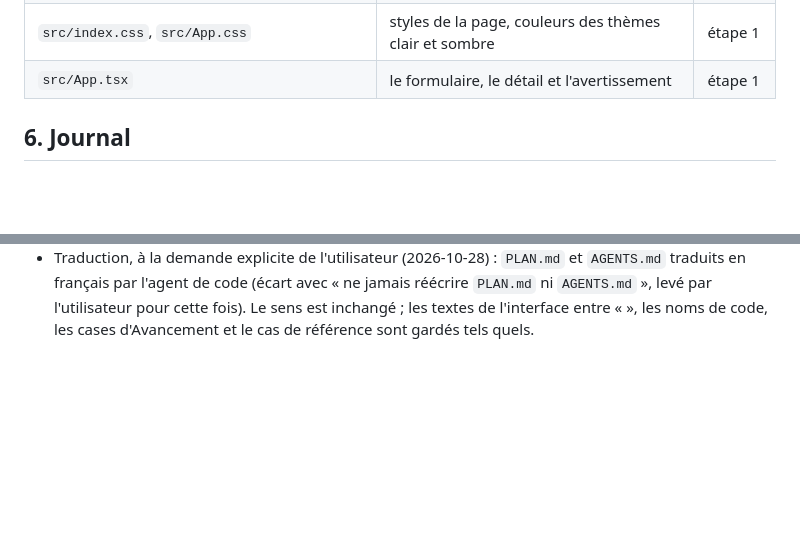
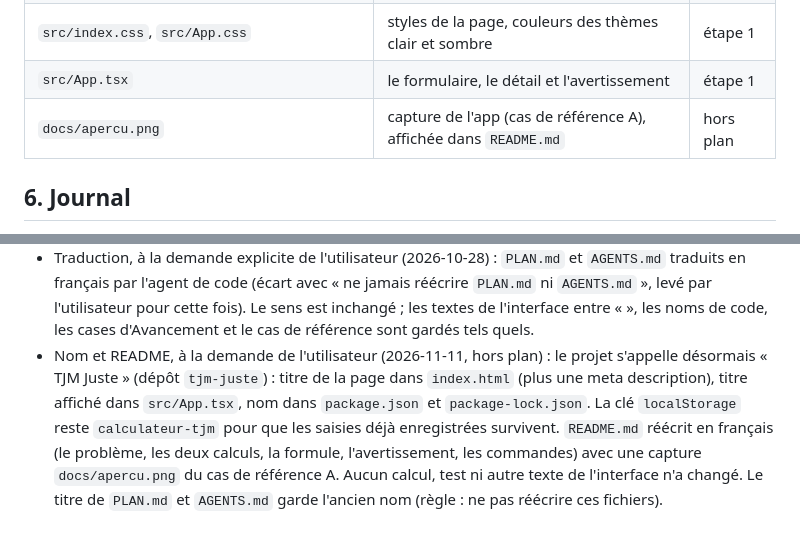
Before and after one commit to gvlaurent/tjm-juste, a Markdown page: PLAN.md, 2 parts joined by grey strips. Drawn GitHub-style; blank space fills up the shorter version.

```diff
--- a/PLAN.md
+++ b/PLAN.md
@@ -224,6 +224,7 @@ Les fichiers attendus. L'agent de code met à jour ce tableau s'il ajoute un fic
 | `.oxlintrc.json` | configuration du linter, apportée par le modèle Vite (`npm run lint`) | étape 0 |
 | `src/index.css`, `src/App.css` | styles de la page, couleurs des thèmes clair et sombre | étape 1 |
 | `src/App.tsx` | le formulaire, le détail et l'avertissement | étape 1 |
+| `docs/apercu.png` | capture de l'app (cas de référence A), affichée dans `README.md` | hors plan |
 
 ## 6. Journal
 
@@ -243,3 +244,4 @@ Une ligne par étape, écrite par l'agent de code : ce qui a changé, quels fich
 - Extra, à la demande de l'utilisateur (2026-10-28, hors plan) : design visuel moderne. `src/App.tsx` place le formulaire et le résultat dans des cartes disposées en deux colonnes sur grand écran (résultat fixe à droite, une seule colonne sur téléphone), range les champs dans une grille à deux colonnes et dessine les deux groupes de boutons radio en boutons segmentés (toujours de vrais boutons radio, cachés visuellement, pour que le clavier et les lecteurs d'écran fonctionnent comme avant) ; `src/index.css` reçoit une nouvelle palette claire et sombre, chaque paire vérifiée au niveau AA (texte ≥ 4,5:1, bordures de champ et focus ≥ 3:1) ; `src/App.css` réécrit en conséquence. Aucun texte de l'interface, ordre du HTML, calcul ni test n'a changé.
 - Extra, à la demande de l'utilisateur (2026-10-28, hors plan) : `public/favicon.svg` affiché à gauche du titre dans `src/App.tsx`, comme image décorative (`alt=""`, le titre nomme déjà l'app), dimensionné d'après la police du titre dans `src/App.css`.
 - Traduction, à la demande explicite de l'utilisateur (2026-10-28) : `PLAN.md` et `AGENTS.md` traduits en français par l'agent de code (écart avec « ne jamais réécrire `PLAN.md` ni `AGENTS.md` », levé par l'utilisateur pour cette fois). Le sens est inchangé ; les textes de l'interface entre « », les noms de code, les cases d'Avancement et le cas de référence sont gardés tels quels.
+- Nom et README, à la demande de l'utilisateur (2026-11-11, hors plan) : le projet s'appelle désormais « TJM Juste » (dépôt `tjm-juste`) : titre de la page dans `index.html` (plus une meta description), titre affiché dans `src/App.tsx`, nom dans `package.json` et `package-lock.json`. La clé `localStorage` reste `calculateur-tjm` pour que les saisies déjà enregistrées survivent. `README.md` réécrit en français (le problème, les deux calculs, la formule, l'avertissement, les commandes) avec une capture `docs/apercu.png` du cas de référence A. Aucun calcul, test ni autre texte de l'interface n'a changé. Le titre de `PLAN.md` et `AGENTS.md` garde l'ancien nom (règle : ne pas réécrire ces fichiers).
```
Also changed, not shown: README.md (+90 -14 lines), docs/apercu.png (added), 4 other files.
